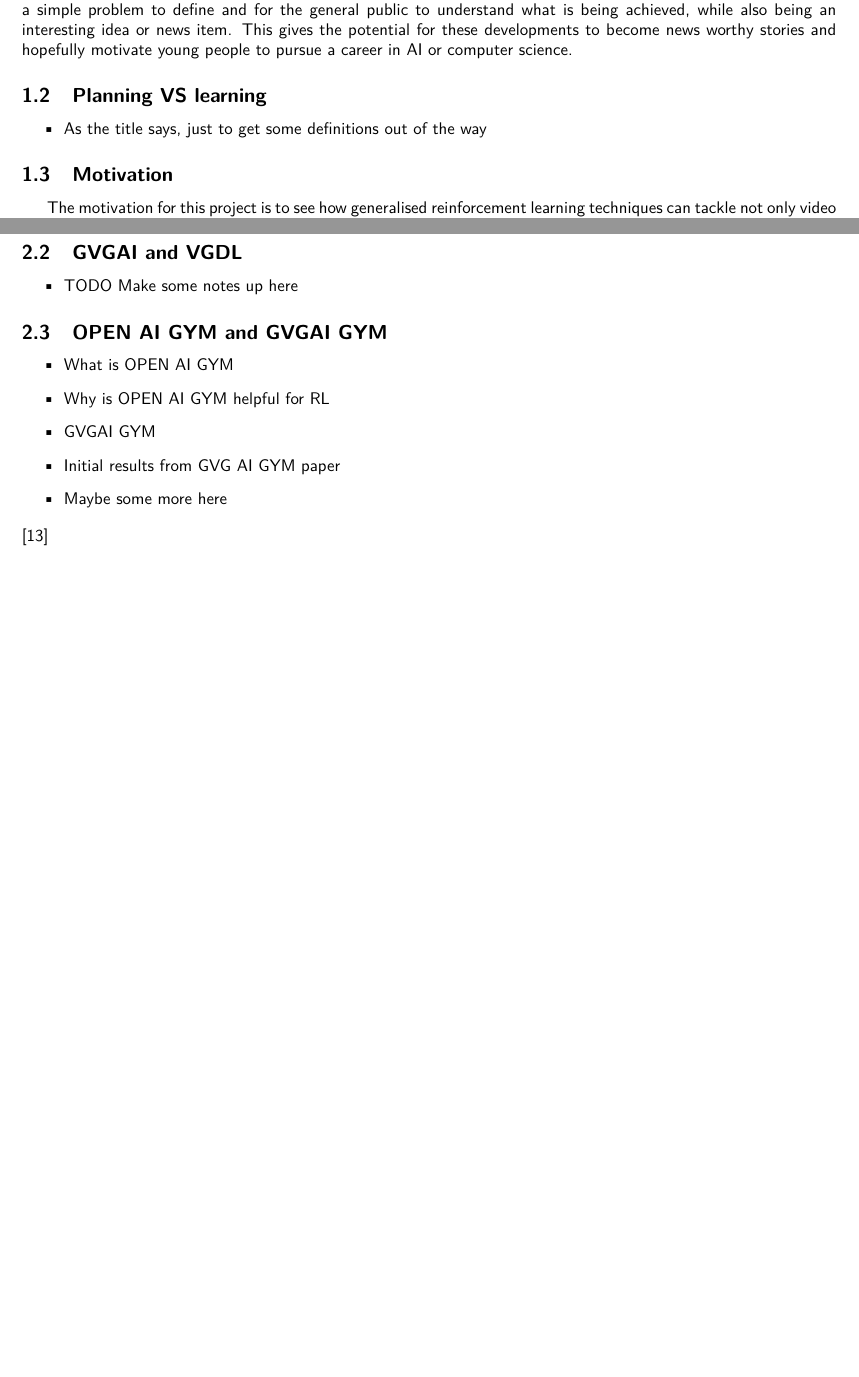
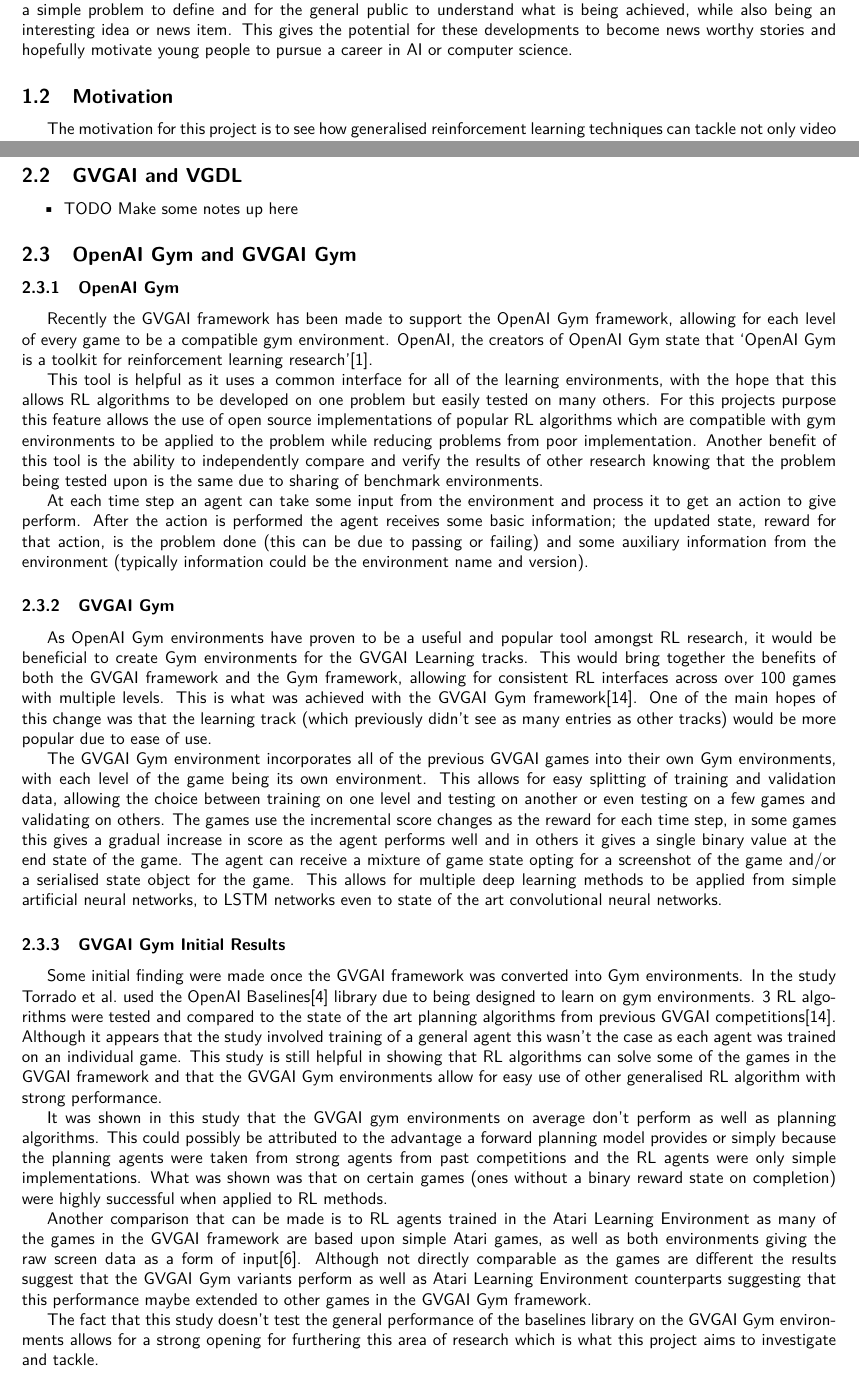
Before and after one commit to Kuldr/G54IRP-DRL-for-GVGAI-Project, a LaTeX document (Documentation/InterimReport/InterimReport.tex): two parts of pages 3 and 7 of 13 before the commit and two parts of pages 3 and 7 of 14 after it, joined at a grey line, cut so that both start at the same text, the shorter picture padded with empty space. Compiled offline with pdfLaTeX.

Commit message:
OpenAI Gym and GVGAI Gym

```diff
--- a/Documentation/InterimReport/InterimReport.tex
+++ b/Documentation/InterimReport/InterimReport.tex
@@ -90,11 +90,6 @@ Another strong case for the development of game playing AI is the simplicity of
 It is a simple problem to define and for the general public to understand what is being achieved, while also being an interesting idea or news item.
 This gives the potential for these developments to become news worthy stories and hopefully motivate young people to pursue a career in AI or computer science.
 
-\subsection{Planning VS learning}
-\begin{itemize}
-    \item As the title says, just to get some definitions out of the way
-\end{itemize}
-
 \subsection{Motivation}
 The motivation for this project is to see how generalised reinforcement learning techniques can tackle not only video game playing but a general version of this problem.
 This showcases the state of the art in both deep reinforcement learning and AI game playing.
@@ -275,14 +264,44 @@ The team behind OpenAI Five, OpenAI, believes that the rule changes weren't why
 \begin{itemize}
     \item TODO Make some notes up here
 \end{itemize}
-\subsection{OPEN AI GYM and GVGAI GYM}
-\begin{itemize}
-    \item What is OPEN AI GYM
-    \item Why is OPEN AI GYM helpful for RL
-    \item GVGAI GYM
-    \item Initial results from GVG AI GYM paper
-    \item Maybe some more here
-\end{itemize}\cite{GVGAIGYM}
+\subsection{OpenAI Gym and GVGAI Gym}
+\subsubsection{OpenAI Gym}
+Recently the GVGAI framework has been made to support the OpenAI Gym framework, allowing for each level of every game to be a compatible gym environment.
+OpenAI, the creators of OpenAI Gym state that `OpenAI Gym is a toolkit for reinforcement learning research'\cite{OpenAIGym}.
+\par
+This tool is helpful as it uses a common interface for all of the learning environments, with the hope that this allows RL algorithms to be developed on one problem but easily tested on many others.
+For this projects purpose this feature allows the use of open source implementations of popular RL algorithms which are compatible with gym environments to be applied to the problem while reducing problems from poor implementation.
+Another benefit of this tool is the ability to independently compare and verify the results of other research knowing that the problem being tested upon is the same due to sharing of benchmark environments.
+\par
+At each time step an agent can take some input from the environment and process it to get an action to give perform.
+After the action is performed the agent receives some basic information; the updated state, reward for that action, is the problem done (this can be due to passing or failing) and some auxiliary information from the environment (typically information could be the environment name and version).
+\subsubsection{GVGAI Gym}
+As OpenAI Gym environments have proven to be a useful and popular tool amongst RL research, it would be beneficial to create Gym environments for the GVGAI Learning tracks.
+This would bring together the benefits of both the GVGAI framework and the Gym framework, allowing for consistent RL interfaces across over 100 games with multiple levels.
+This is what was achieved with the GVGAI Gym framework\cite{GVGAIGYM}.
+One of the main hopes of this change was that the learning track (which previously didn't see as many entries as other tracks) would be more popular due to ease of use.
+\par
+The GVGAI Gym environment incorporates all of the previous GVGAI games into their own Gym environments, with each level of the game being its own environment.
+This allows for easy splitting of training and validation data, allowing the choice between training on one level and testing on another or even testing on a few games and validating on others.
+The games use the incremental score changes as the reward for each time step, in some games this gives a gradual increase in score as the agent performs well and in others it gives a single binary value at the end state of the game.
+The agent can receive a mixture of game state opting for a screenshot of the game and/or a serialised state object for the game.
+This allows for multiple deep learning methods to be applied from simple artificial neural networks, to LSTM networks even to state of the art convolutional neural networks.
+
+\subsubsection{GVGAI Gym Initial Results}
+Some initial finding were made once the GVGAI framework was converted into Gym environments.
+In the study Torrado et al.\ used the OpenAI Baselines\cite{baselines} library due to being designed to learn on gym environments.
+3 RL algorithms were tested and compared to the state of the art planning algorithms from previous GVGAI competitions\cite{GVGAIGYM}.
+Although it appears that the study involved training of a general agent this wasn't the case as each agent was trained on an individual game.
+This study is still helpful in showing that RL algorithms can solve some of the games in the GVGAI framework and that the GVGAI Gym environments allow for easy use of other generalised RL algorithm with strong performance.
+\par
+It was shown in this study that the GVGAI gym environments on average don't perform as well as planning algorithms.
+This could possibly be attributed to the advantage a forward planning model provides or simply because the planning agents were taken from strong agents from past competitions and the RL agents were only simple implementations.
+What was shown was that on certain games (ones without a binary reward state on completion) were highly successful when applied to RL methods.
+\par
+Another comparison that can be made is to RL agents trained in the Atari Learning Environment as many of the games in the GVGAI framework are based upon simple Atari games, as well as both environments giving the raw screen data as a form of input\cite{ALE}.
+Although not directly comparable as the games are different the results suggest that the GVGAI Gym variants perform as well as Atari Learning Environment counterparts suggesting that this performance maybe extended to other games in the GVGAI Gym framework.
+\par
+The fact that this study doesn't test the general performance of the baselines library on the GVGAI Gym environments allows for a strong opening for furthering this area of research which is what this project aims to investigate and tackle.
 
 \subsection{Subsection to end all subsections}
 \begin{itemize}
```
Also changed, not shown: Documentation/InterimReport/InterimReport.bib (+7 -0 lines), Documentation/InterimReport/InterimReport.pdf, Documentation/InterimReport/InterimReport.tex (6 more changed lines).
